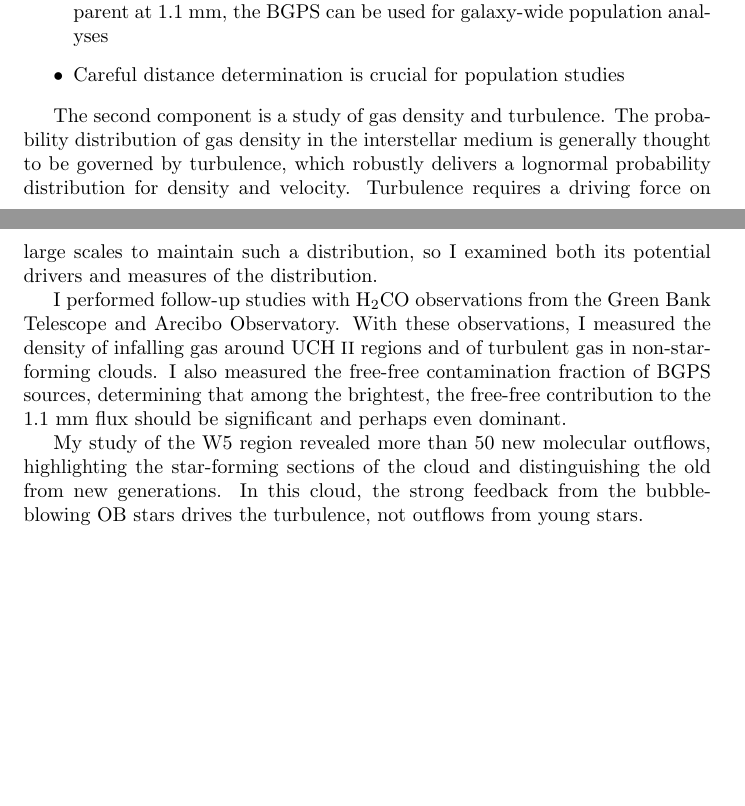
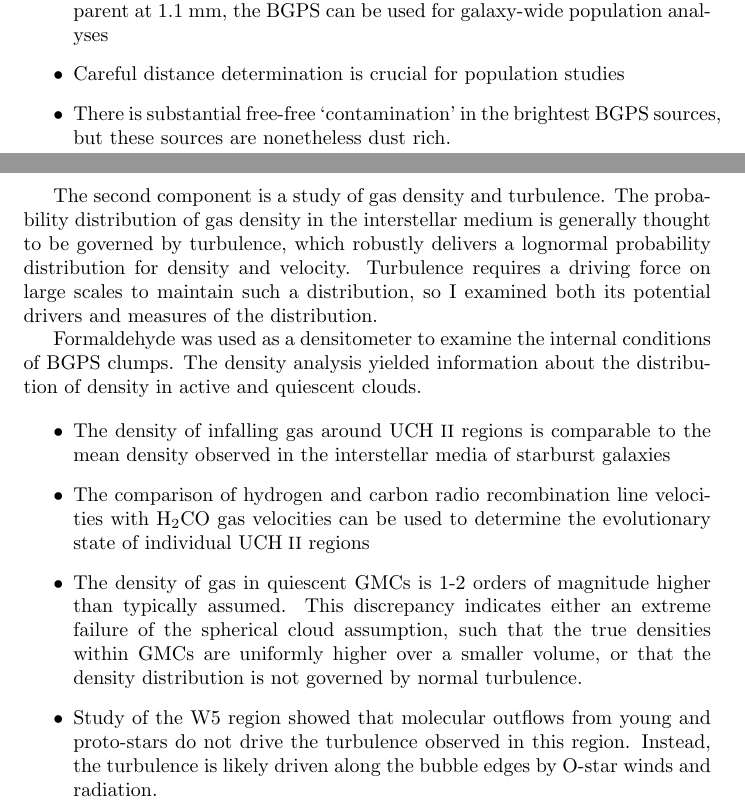
Before and after one commit to keflavich/thesis, a LaTeX thesis (ch_conclusion.tex): two parts of pages 1 and 2 of 3, joined at a grey line, cut so that both start at the same text, the shorter picture padded with empty space. Compiled offline with pdfLaTeX; a missing bibliography style is replaced by a similar one.

Commit message:
cleaned up the conclusion a little

```diff
--- a/ch_conclusion.tex
+++ b/ch_conclusion.tex
@@ -26,6 +26,8 @@ wavelengths, where optically thin dust emission dominates the observed signal.
         identifying the precursors to massive clusters.  Because the galaxy is transparent
         at 1.1 mm, the BGPS can be used for galaxy-wide population analyses
     \item Careful distance determination is crucial for population studies
+    \item There is substantial free-free `contamination' in the brightest BGPS
+        sources, but these sources are nonetheless dust rich.
 \end{itemize}
 
 
@@ -42,17 +44,28 @@ distribution for density and velocity.  Turbulence requires a driving force on
 large scales to maintain such a distribution, so I examined both its potential
 drivers and measures of the distribution.
 
-I performed follow-up studies with \formaldehyde observations from the Green
-Bank Telescope and Arecibo Observatory.  With these observations, I measured
-the density of infalling gas around \uchii regions and of turbulent gas in
-non-star-forming clouds.  I also measured the free-free contamination fraction
-of BGPS sources, determining that among the brightest, the free-free contribution
-to the 1.1 mm flux should be significant and perhaps even dominant.
+Formaldehyde was used as a densitometer to examine the internal conditions of
+BGPS clumps.   The density analysis yielded information about the distribution
+of density in active and quiescent clouds.
 
-My study of the W5 region revealed more than 50 new molecular outflows,
-highlighting the star-forming sections of the cloud and distinguishing the old
-from new generations.  In this cloud, the strong feedback from the
-bubble-blowing OB stars drives the turbulence, not outflows from young stars.
+\begin{itemize}
+    \item The density of infalling gas around \uchii regions is comparable to the
+        mean density observed in the interstellar media of starburst galaxies
+    \item The comparison of hydrogen and carbon radio recombination line
+        velocities with \formaldehyde gas velocities can be used to determine
+        the evolutionary state of individual \uchii regions
+    \item The density of gas in quiescent GMCs is 1-2 orders of magnitude
+        higher than typically assumed.  This discrepancy indicates either an
+        extreme failure of the spherical cloud assumption, such that the true
+        densities within GMCs are uniformly higher over a smaller volume, or
+        that the density distribution is not governed by normal turbulence.
+    \item Study of the W5 region showed that molecular outflows from young and
+        proto-stars do not drive the turbulence observed in this region.  Instead,
+        the turbulence is likely driven along the bubble edges by O-star winds and
+        radiation.
+\end{itemize}
+
+
 
 
 \input{solobib}
```
Also changed, not shown: ch_h2co.tex (+8 -8 lines).
